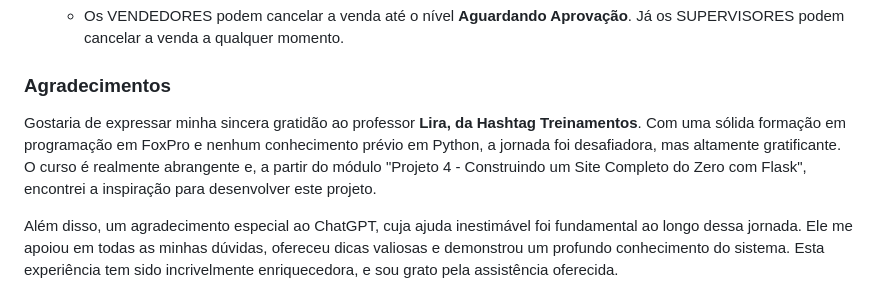
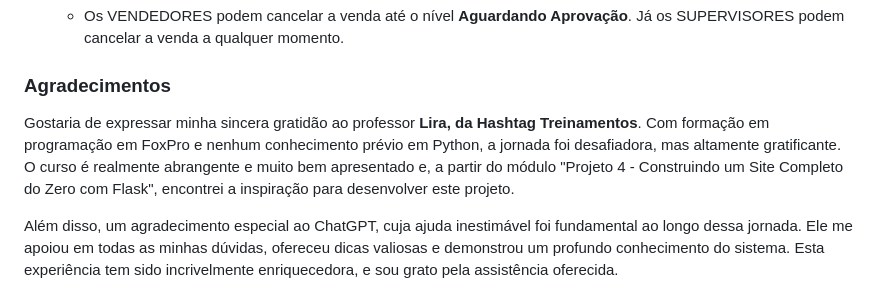
Before and after one commit to fbarrossampaio/venda_lotes, a Markdown page: README.md, the part around the change. Rendered like a GitHub page.

```diff
--- a/README.md
+++ b/README.md
@@ -55,6 +55,6 @@ Lembre-se de alterar as senhas padrão em ambientes de produção.
 
 
 ### Agradecimentos
-Gostaria de expressar minha sincera gratidão ao professor **Lira, da Hashtag Treinamentos**. Com uma sólida formação em programação em FoxPro e nenhum conhecimento prévio em Python, a jornada foi desafiadora, mas altamente gratificante. O curso é realmente abrangente e, a partir do módulo "Projeto 4 - Construindo um Site Completo do Zero com Flask", encontrei a inspiração para desenvolver este projeto.
+Gostaria de expressar minha sincera gratidão ao professor **Lira, da Hashtag Treinamentos**. Com formação em programação em FoxPro e nenhum conhecimento prévio em Python, a jornada foi desafiadora, mas altamente gratificante. O curso é realmente abrangente e muito bem apresentado e, a partir do módulo "Projeto 4 - Construindo um Site Completo do Zero com Flask", encontrei a inspiração para desenvolver este projeto.
 
 Além disso, um agradecimento especial ao ChatGPT, cuja ajuda inestimável foi fundamental ao longo dessa jornada. Ele me apoiou em todas as minhas dúvidas, ofereceu dicas valiosas e demonstrou um profundo conhecimento do sistema. Esta experiência tem sido incrivelmente enriquecedora, e sou grato pela assistência oferecida.
```
